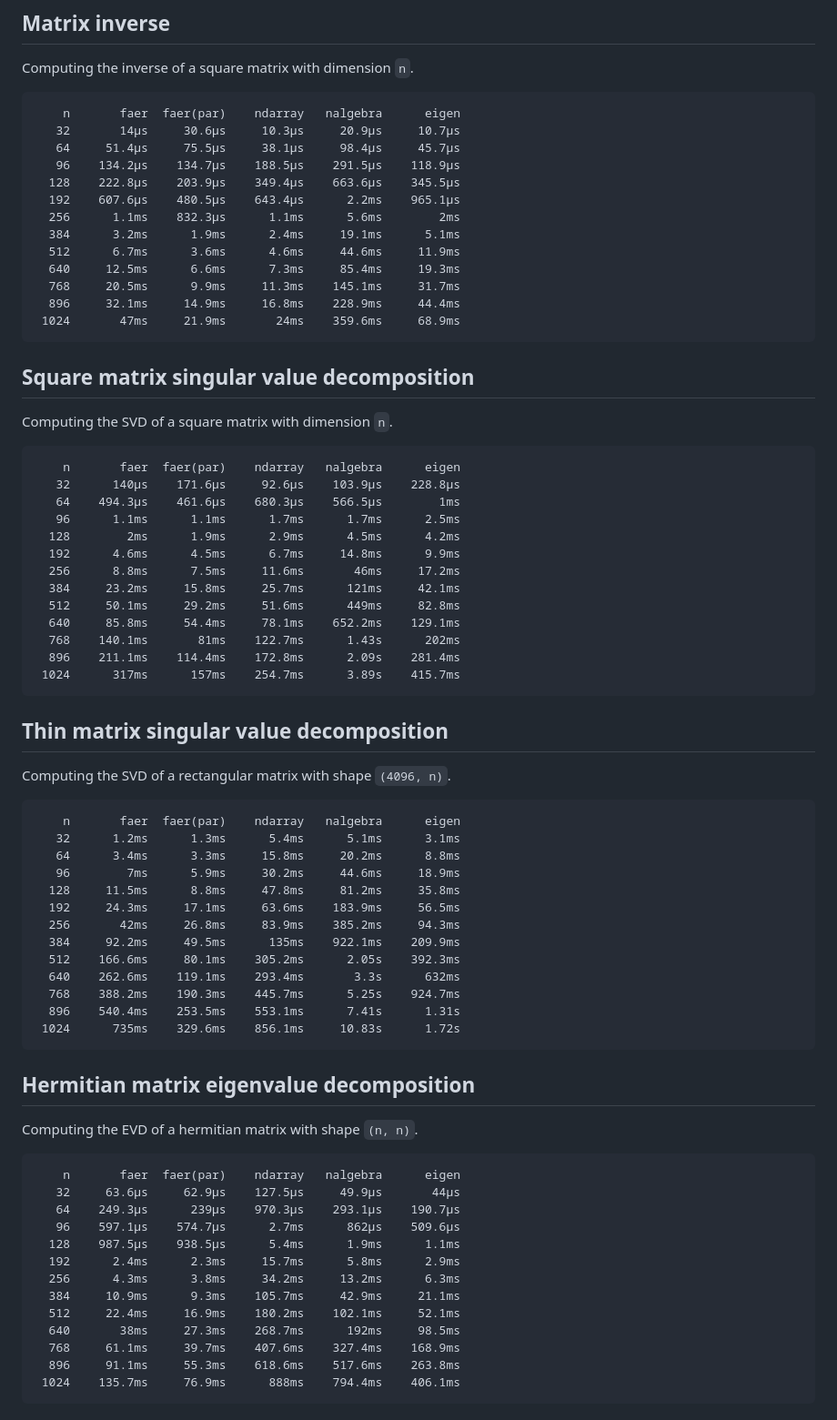
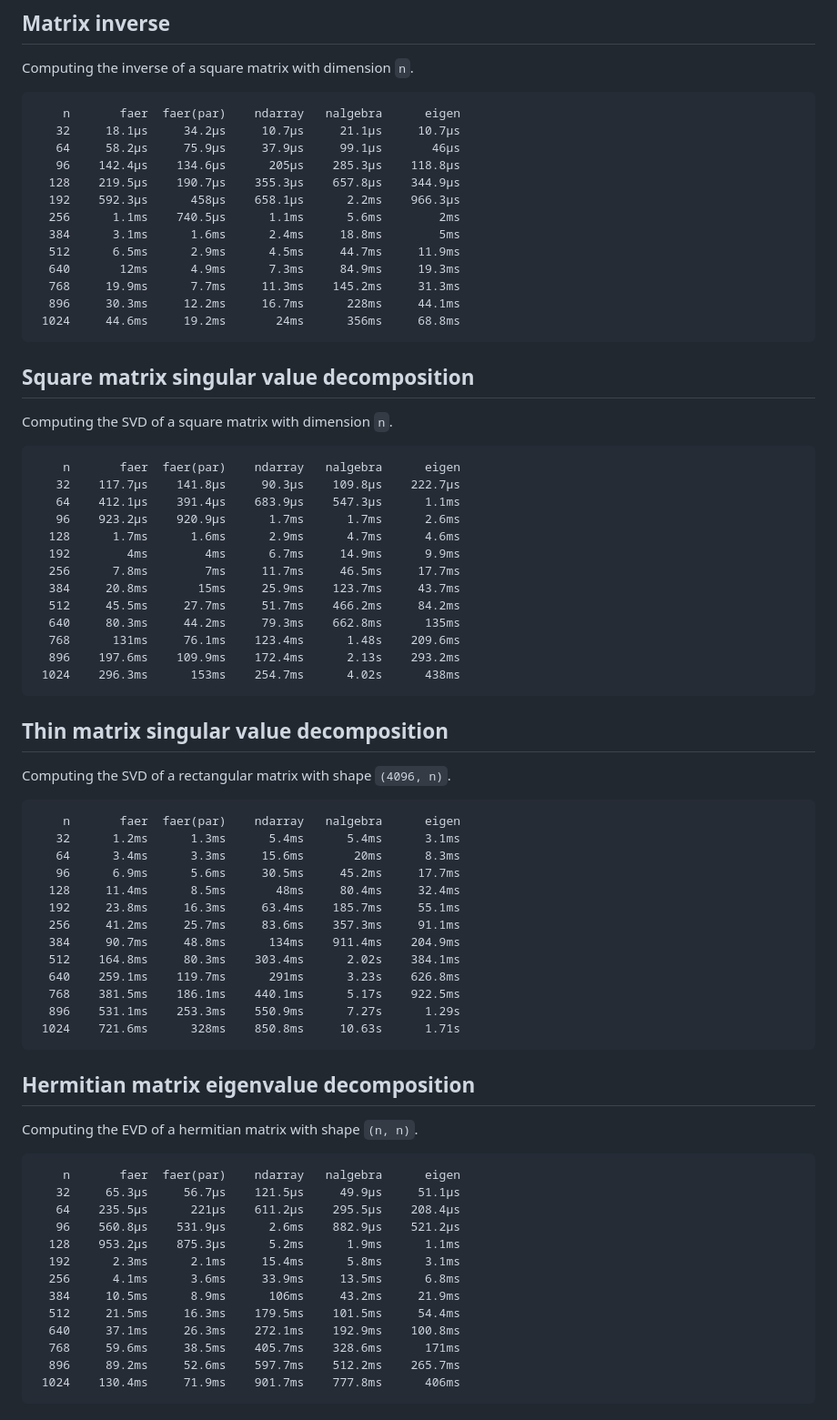
Before and after one commit to sarah-quinones/faer-rs, a Markdown page: README.md, the part around the change printed below. Shown: that part at 91% size. Drawn GitHub-style.

````diff
--- a/README.md
+++ b/README.md
@@ -232,18 +232,18 @@ Computing the inverse of a square matrix with dimension `n`.
 
 ```
     n       faer  faer(par)    ndarray   nalgebra      eigen
-   32       14µs     30.6µs     10.3µs     20.9µs     10.7µs
-   64     51.4µs     75.5µs     38.1µs     98.4µs     45.7µs
-   96    134.2µs    134.7µs    188.5µs    291.5µs    118.9µs
-  128    222.8µs    203.9µs    349.4µs    663.6µs    345.5µs
-  192    607.6µs    480.5µs    643.4µs      2.2ms    965.1µs
-  256      1.1ms    832.3µs      1.1ms      5.6ms        2ms
-  384      3.2ms      1.9ms      2.4ms     19.1ms      5.1ms
-  512      6.7ms      3.6ms      4.6ms     44.6ms     11.9ms
-  640     12.5ms      6.6ms      7.3ms     85.4ms     19.3ms
-  768     20.5ms      9.9ms     11.3ms    145.1ms     31.7ms
-  896     32.1ms     14.9ms     16.8ms    228.9ms     44.4ms
- 1024       47ms     21.9ms       24ms    359.6ms     68.9ms
+   32     18.1µs     34.2µs     10.7µs     21.1µs     10.7µs
+   64     58.2µs     75.9µs     37.9µs     99.1µs       46µs
+   96    142.4µs    134.6µs      205µs    285.3µs    118.8µs
+  128    219.5µs    190.7µs    355.3µs    657.8µs    344.9µs
+  192    592.3µs      458µs    658.1µs      2.2ms    966.3µs
+  256      1.1ms    740.5µs      1.1ms      5.6ms        2ms
+  384      3.1ms      1.6ms      2.4ms     18.8ms        5ms
+  512      6.5ms      2.9ms      4.5ms     44.7ms     11.9ms
+  640       12ms      4.9ms      7.3ms     84.9ms     19.3ms
+  768     19.9ms      7.7ms     11.3ms    145.2ms     31.3ms
+  896     30.3ms     12.2ms     16.7ms      228ms     44.1ms
+ 1024     44.6ms     19.2ms       24ms      356ms     68.8ms
 ```
 
 ## Square matrix singular value decomposition
@@ -252,18 +252,18 @@ Computing the SVD of a square matrix with dimension `n`.
 
 ```
     n       faer  faer(par)    ndarray   nalgebra      eigen
-   32      140µs    171.6µs     92.6µs    103.9µs    228.8µs
-   64    494.3µs    461.6µs    680.3µs    566.5µs        1ms
-   96      1.1ms      1.1ms      1.7ms      1.7ms      2.5ms
-  128        2ms      1.9ms      2.9ms      4.5ms      4.2ms
-  192      4.6ms      4.5ms      6.7ms     14.8ms      9.9ms
-  256      8.8ms      7.5ms     11.6ms       46ms     17.2ms
-  384     23.2ms     15.8ms     25.7ms      121ms     42.1ms
-  512     50.1ms     29.2ms     51.6ms      449ms     82.8ms
-  640     85.8ms     54.4ms     78.1ms    652.2ms    129.1ms
-  768    140.1ms       81ms    122.7ms      1.43s      202ms
-  896    211.1ms    114.4ms    172.8ms      2.09s    281.4ms
- 1024      317ms      157ms    254.7ms      3.89s    415.7ms
+   32    117.7µs    141.8µs     90.3µs    109.8µs    222.7µs
+   64    412.1µs    391.4µs    683.9µs    547.3µs      1.1ms
+   96    923.2µs    920.9µs      1.7ms      1.7ms      2.6ms
+  128      1.7ms      1.6ms      2.9ms      4.7ms      4.6ms
+  192        4ms        4ms      6.7ms     14.9ms      9.9ms
+  256      7.8ms        7ms     11.7ms     46.5ms     17.7ms
+  384     20.8ms       15ms     25.9ms    123.7ms     43.7ms
+  512     45.5ms     27.7ms     51.7ms    466.2ms     84.2ms
+  640     80.3ms     44.2ms     79.3ms    662.8ms      135ms
+  768      131ms     76.1ms    123.4ms      1.48s    209.6ms
+  896    197.6ms    109.9ms    172.4ms      2.13s    293.2ms
+ 1024    296.3ms      153ms    254.7ms      4.02s      438ms
 ```
 
 ## Thin matrix singular value decomposition
@@ -272,18 +272,18 @@ Computing the SVD of a rectangular matrix with shape `(4096, n)`.
 
 ```
     n       faer  faer(par)    ndarray   nalgebra      eigen
-   32      1.2ms      1.3ms      5.4ms      5.1ms      3.1ms
-   64      3.4ms      3.3ms     15.8ms     20.2ms      8.8ms
-   96        7ms      5.9ms     30.2ms     44.6ms     18.9ms
-  128     11.5ms      8.8ms     47.8ms     81.2ms     35.8ms
-  192     24.3ms     17.1ms     63.6ms    183.9ms     56.5ms
-  256       42ms     26.8ms     83.9ms    385.2ms     94.3ms
-  384     92.2ms     49.5ms      135ms    922.1ms    209.9ms
-  512    166.6ms     80.1ms    305.2ms      2.05s    392.3ms
-  640    262.6ms    119.1ms    293.4ms       3.3s      632ms
-  768    388.2ms    190.3ms    445.7ms      5.25s    924.7ms
-  896    540.4ms    253.5ms    553.1ms      7.41s      1.31s
- 1024      735ms    329.6ms    856.1ms     10.83s      1.72s
+   32      1.2ms      1.3ms      5.4ms      5.4ms      3.1ms
+   64      3.4ms      3.3ms     15.6ms       20ms      8.3ms
+   96      6.9ms      5.6ms     30.5ms     45.2ms     17.7ms
+  128     11.4ms      8.5ms       48ms     80.4ms     32.4ms
+  192     23.8ms     16.3ms     63.4ms    185.7ms     55.1ms
+  256     41.2ms     25.7ms     83.6ms    357.3ms     91.1ms
+  384     90.7ms     48.8ms      134ms    911.4ms    204.9ms
+  512    164.8ms     80.3ms    303.4ms      2.02s    384.1ms
+  640    259.1ms    119.7ms      291ms      3.23s    626.8ms
+  768    381.5ms    186.1ms    440.1ms      5.17s    922.5ms
+  896    531.1ms    253.3ms    550.9ms      7.27s      1.29s
+ 1024    721.6ms      328ms    850.8ms     10.63s      1.71s
 ```
 
 ## Hermitian matrix eigenvalue decomposition
@@ -292,16 +292,16 @@ Computing the EVD of a hermitian matrix with shape `(n, n)`.
 
 ```
     n       faer  faer(par)    ndarray   nalgebra      eigen
-   32     63.6µs     62.9µs    127.5µs     49.9µs       44µs
-   64    249.3µs      239µs    970.3µs    293.1µs    190.7µs
-   96    597.1µs    574.7µs      2.7ms      862µs    509.6µs
-  128    987.5µs    938.5µs      5.4ms      1.9ms      1.1ms
-  192      2.4ms      2.3ms     15.7ms      5.8ms      2.9ms
-  256      4.3ms      3.8ms     34.2ms     13.2ms      6.3ms
-  384     10.9ms      9.3ms    105.7ms     42.9ms     21.1ms
-  512     22.4ms     16.9ms    180.2ms    102.1ms     52.1ms
-  640       38ms     27.3ms    268.7ms      192ms     98.5ms
-  768     61.1ms     39.7ms    407.6ms    327.4ms    168.9ms
-  896     91.1ms     55.3ms    618.6ms    517.6ms    263.8ms
- 1024    135.7ms     76.9ms      888ms    794.4ms    406.1ms
+   32     65.3µs     56.7µs    121.5µs     49.9µs     51.1µs
+   64    235.5µs      221µs    611.2µs    295.5µs    208.4µs
+   96    560.8µs    531.9µs      2.6ms    882.9µs    521.2µs
+  128    953.2µs    875.3µs      5.2ms      1.9ms      1.1ms
+  192      2.3ms      2.1ms     15.4ms      5.8ms      3.1ms
+  256      4.1ms      3.6ms     33.9ms     13.5ms      6.8ms
+  384     10.5ms      8.9ms      106ms     43.2ms     21.9ms
+  512     21.5ms     16.3ms    179.5ms    101.5ms     54.4ms
+  640     37.1ms     26.3ms    272.1ms    192.9ms    100.8ms
+  768     59.6ms     38.5ms    405.7ms    328.6ms      171ms
+  896     89.2ms     52.6ms    597.7ms    512.2ms    265.7ms
+ 1024    130.4ms     71.9ms    901.7ms    777.8ms      406ms
 ```
````
Also changed, not shown: other parts of README.md (+118 -98 lines).
